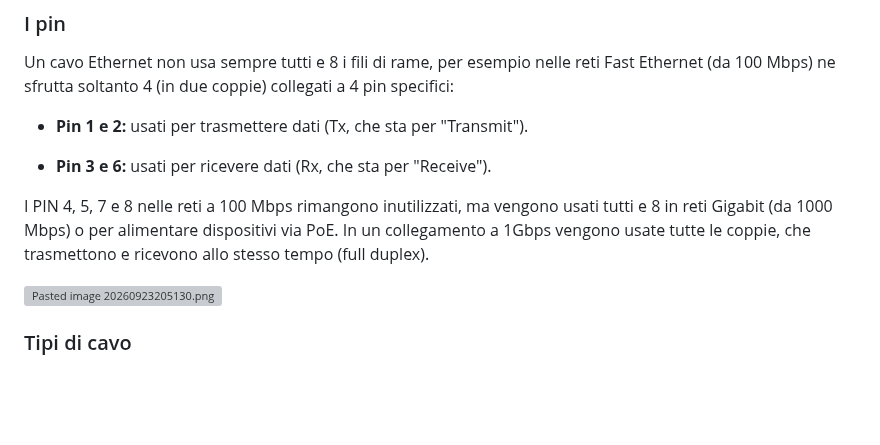
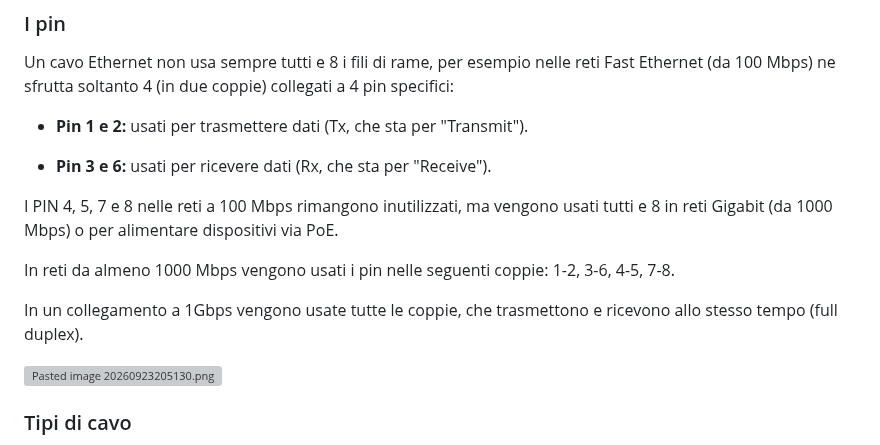
Before and after one commit to GastricBoar/MyNotes, a Markdown page: Cavo Ethernet (su rame).md, the part around the change. Rendered like a GitHub page; blank space fills up the shorter version; grey boxes are pictures that could not be loaded.

```diff
--- a/Cavo Ethernet (su rame).md
+++ b/Cavo Ethernet (su rame).md
@@ -63,7 +63,11 @@ Un cavo Ethernet non usa sempre tutti e 8 i fili di rame, per esempio nelle reti
 
 - **Pin 3 e 6:** usati per ricevere dati (Rx, che sta per "Receive").
 
-I PIN 4, 5, 7 e 8 nelle reti a 100 Mbps rimangono inutilizzati, ma vengono usati tutti e 8 in reti Gigabit (da 1000 Mbps) o per alimentare dispositivi via PoE. In un collegamento a 1Gbps vengono usate tutte le coppie, che trasmettono e ricevono allo stesso tempo (full duplex).
+I PIN 4, 5, 7 e 8 nelle reti a 100 Mbps rimangono inutilizzati, ma vengono usati tutti e 8 in reti Gigabit (da 1000 Mbps) o per alimentare dispositivi via PoE.
+
+In reti da almeno 1000 Mbps vengono usati i pin nelle seguenti coppie: 1-2, 3-6, 4-5, 7-8.
+
+In un collegamento a 1Gbps vengono usate tutte le coppie, che trasmettono e ricevono allo stesso tempo (full duplex).
 
 <img src="Utilities/Media/Pasted%20image%2020260923205130.png" alt="Pasted image 20260923205130.png" width="463">
 
```
Also changed, not shown: CIsco ASA (Adaptive Security Appliance).md (added, +15 -0 lines), Utilities/Media/Pasted image 20261016233353.png (added).
